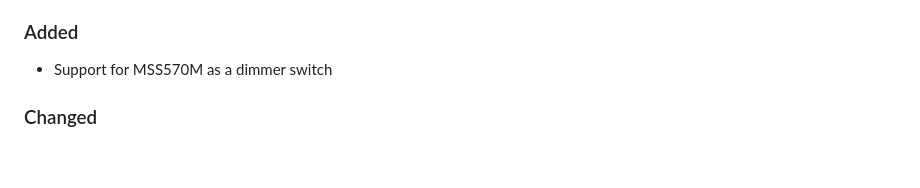
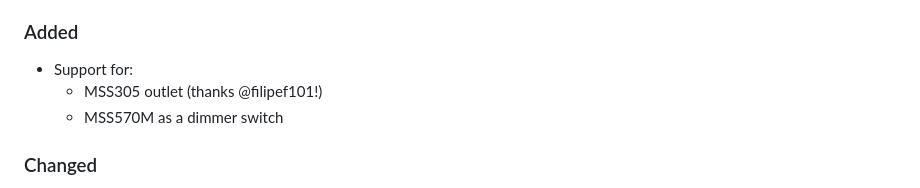
Before and after one commit to bwp91/homebridge-meross, a Markdown page: CHANGELOG.md, the part around the change. Rendered like a GitHub page; blank space fills up the shorter version.

```diff
--- a/CHANGELOG.md
+++ b/CHANGELOG.md
@@ -13,7 +13,9 @@ All notable changes to homebridge-meross will be documented in this file.
 
 ### Added
 
-- Support for MSS570M as a dimmer switch
+- Support for:
+  - MSS305 outlet (thanks @filipef101!)
+  - MSS570M as a dimmer switch
 
 ### Changed
 
```
